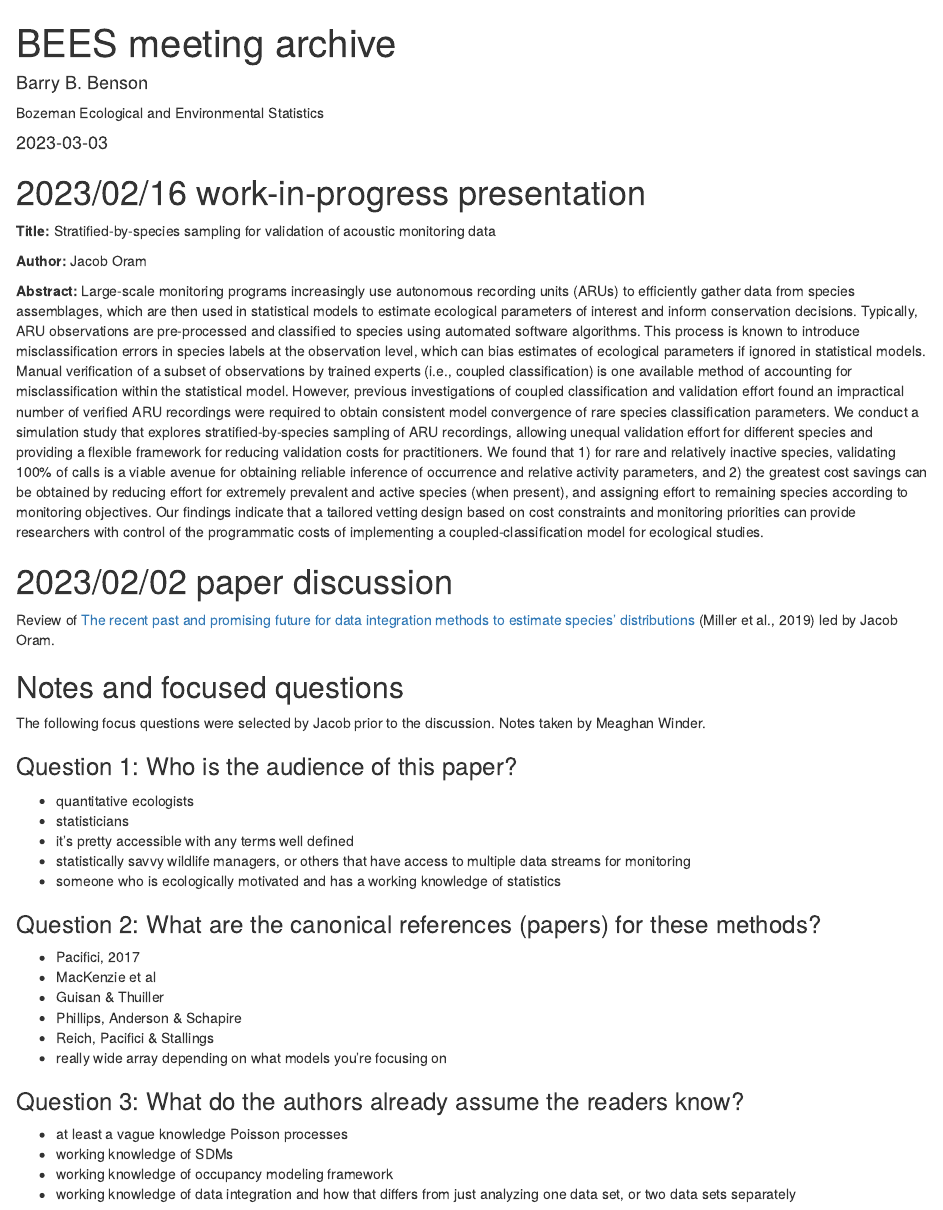
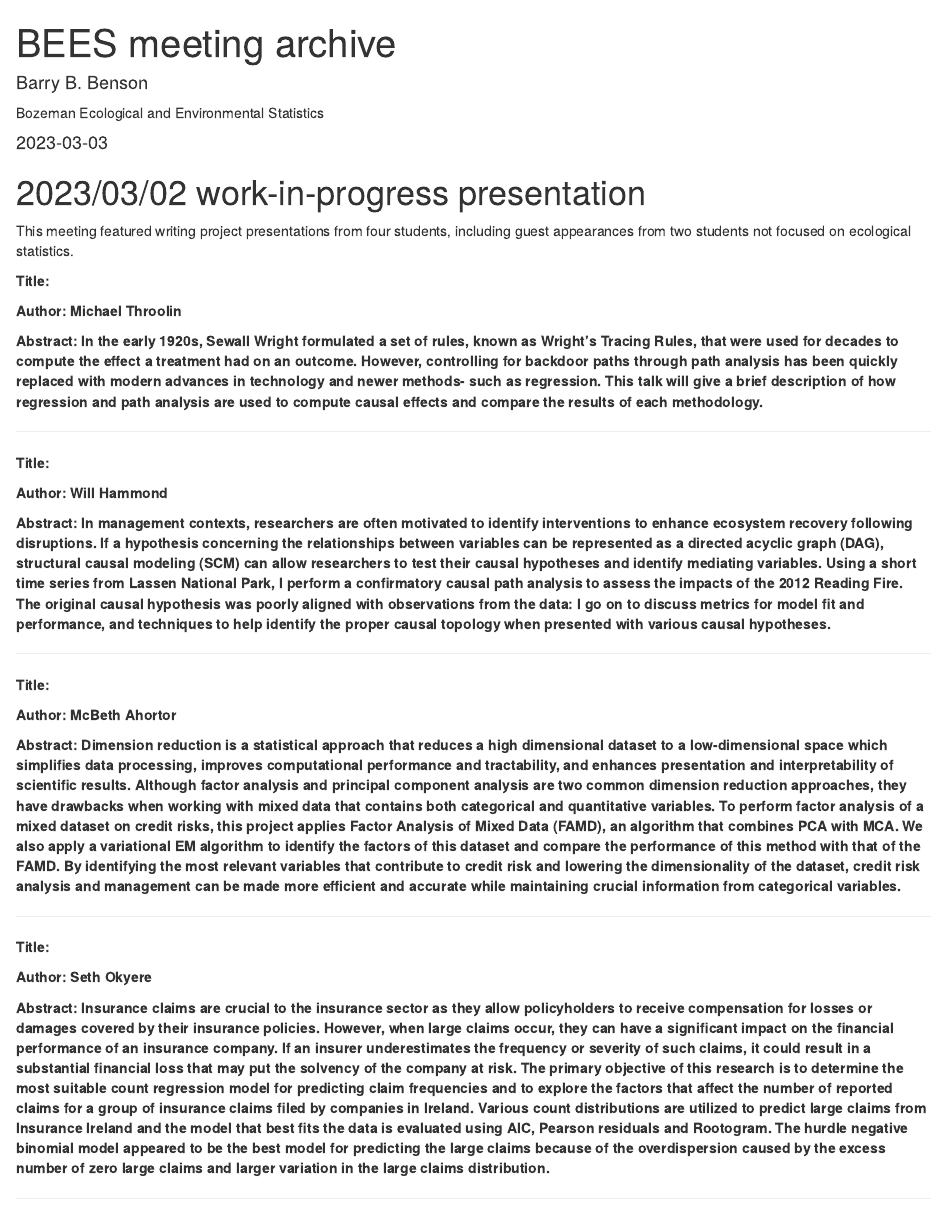
Before and after one commit to StrattonCh/BEES_aux, an R Markdown document (index.rmd): the page in a window 1100 px wide, from its top. Rendered offline with R 4.5, knitr and Pandoc, with nearby package versions; drawn as R Markdown's standard HTML page in place of the format the file asks for.

Commit message:
added 03/02 writing project presentations, missing titles

```diff
--- a/index.rmd
+++ b/index.rmd
@@ -19,3 +19,40 @@ csl: biometrics_notes.csl
 <!-- email: bozemaneestats@gmail.com -->
 <!-- pass: bees2023 -->
 
+# 2023/03/02 work-in-progress presentation
+
+This meeting featured writing project presentations from four students, including guest appearances from two students not focused on ecological statistics.
+
+<div>
+__Title:__
+
+__Author: Michael Throolin__
+
+__Abstract: In the early 1920s, Sewall Wright formulated a set of rules, known as Wright’s Tracing Rules, that were used for decades to compute the effect a treatment had on an outcome. However, controlling for backdoor paths through path analysis has been quickly replaced with modern advances in technology and newer methods- such as regression. This talk will give a brief description of how regression and path analysis are used to compute causal effects and compare the results of each methodology.__
+<hr>
+</div>
+
+<div>
+__Title:__
+
+__Author: Will Hammond__
+
+__Abstract: In management contexts, researchers are often motivated to identify interventions to enhance ecosystem recovery following disruptions. If a hypothesis concerning the relationships between variables can be represented as a directed acyclic graph (DAG), structural causal modeling (SCM) can allow researchers to test their causal hypotheses and identify mediating variables. Using a short time series from Lassen National Park, I perform a confirmatory causal path analysis to assess the impacts of the 2012 Reading Fire. The original causal hypothesis was poorly aligned with observations from the data: I go on to discuss metrics for model fit and performance, and techniques to help identify the proper causal topology when presented with various causal hypotheses.__
+<hr>
+</div>
+
+<div>
+__Title:__
+
+__Author: McBeth Ahortor__
+
+__Abstract: Dimension reduction is a statistical approach that reduces a high dimensional dataset to a low-dimensional space which simplifies data processing, improves computational performance and tractability, and enhances presentation and interpretability of scientific results. Although factor analysis and principal component analysis are two common dimension reduction approaches, they have drawbacks when working with mixed data that contains both categorical and quantitative variables. To perform factor analysis of a mixed dataset on credit risks, this project applies Factor Analysis of Mixed Data (FAMD), an algorithm that combines PCA with MCA. We also apply a variational EM algorithm to identify the factors of this dataset and compare the performance of this method with that of the FAMD. By identifying the most relevant variables that contribute to credit risk and lowering the dimensionality of the dataset, credit risk analysis and management can be made more efficient and accurate while maintaining crucial information from categorical variables.__
+<hr>
+</div>
+
+<div>
+__Title:__
+
+__Author: Seth Okyere__
+
+__Abstract: Insurance claims are crucial to the insurance sector as they allow policyholders to receive compensation for losses or damages covered by their insurance policies. However, when large claims occur, they can have a significant impact on the financial performance of an insurance company. If an insurer underestimates the frequency or severity of such claims, it could result in a substantial financial loss that may put the solvency of the company at risk. The primary objective of this research is to determine the most suitable count regression model for predicting claim frequencies and to explore the factors that affect the number of reported claims for a group of insurance claims filed by companies in Ireland. Various count distributions are utilized to predict large claims from Insurance Ireland and the model that best fits the data is evaluated using AIC, Pearson residuals and Rootogram. The hurdle negative binomial model appeared to be the best model for predicting the large claims because of the overdispersion caused by the excess number of zero large claims and larger variation in the large claims distribution.__
```
Also changed, not shown: index.html, index.rmd (7 more changed lines), 1 other file.
